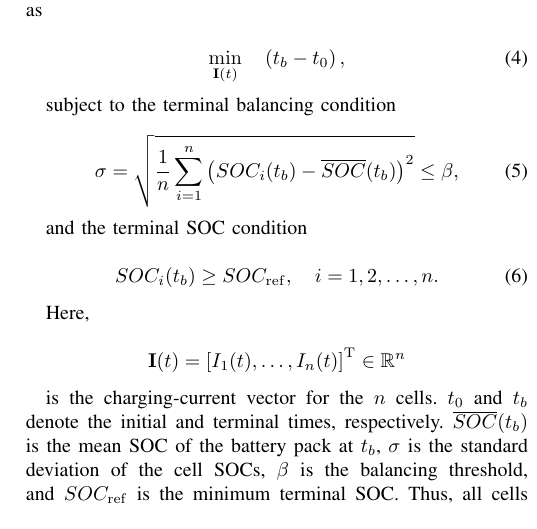
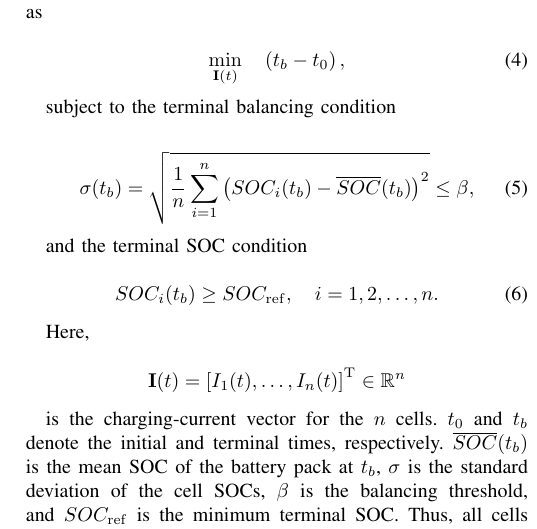
Before and after one commit to Li-XuanYi/RL-for-charging, a LaTeX paper (main.tex, which reads sections/02_problem_formulation.tex): part of one column of page 3 of 10, cut so that both start at the same text. Compiled offline with pdfLaTeX; a missing font is replaced by an installed copy or a similar font; a LaTeX package or settings file that is missing is left out.

Commit message:
小幅度修改部分公式问题

```diff
--- a/sections/02_problem_formulation.tex
+++ b/sections/02_problem_formulation.tex
@@ -65,14 +65,14 @@ The control objective is to minimize the time required for the battery pack to r
 subject to the terminal balancing condition
 
 \begin{equation}\label{terminal balance}
-    \sigma
+    \sigma(t_b)
     =
     \sqrt{
-    \frac{1}{n}
-    \sum_{i=1}^{n}
-    \left(
-    SOC_i(t_b)-\overline{SOC}(t_b)
-    \right)^2
+        \frac{1}{n}
+        \sum_{i=1}^{n}
+        \left(
+            SOC_i(t_b)-\overline{SOC}(t_b)
+        \right)^2
     }
     \leq \beta,
 \end{equation}
```
